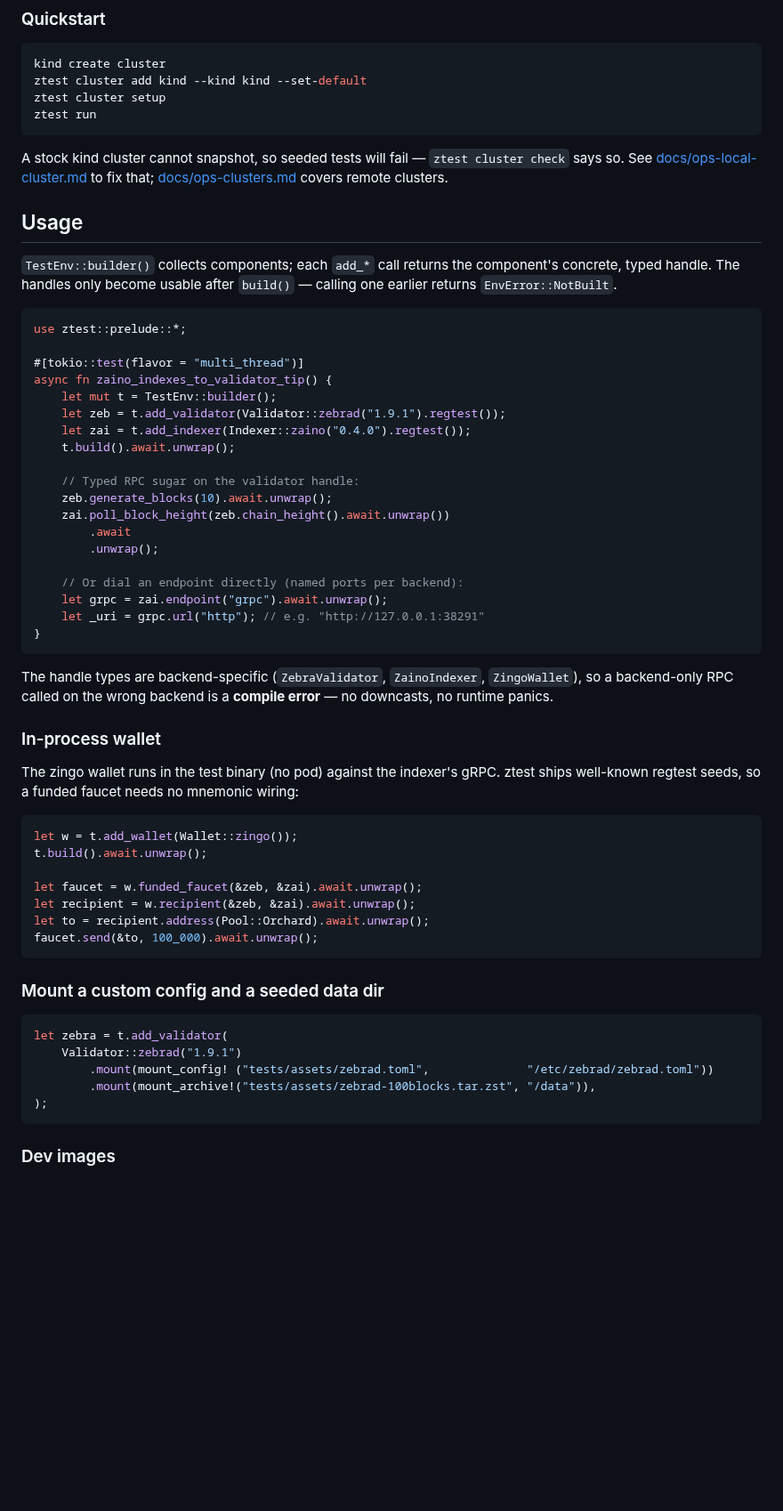
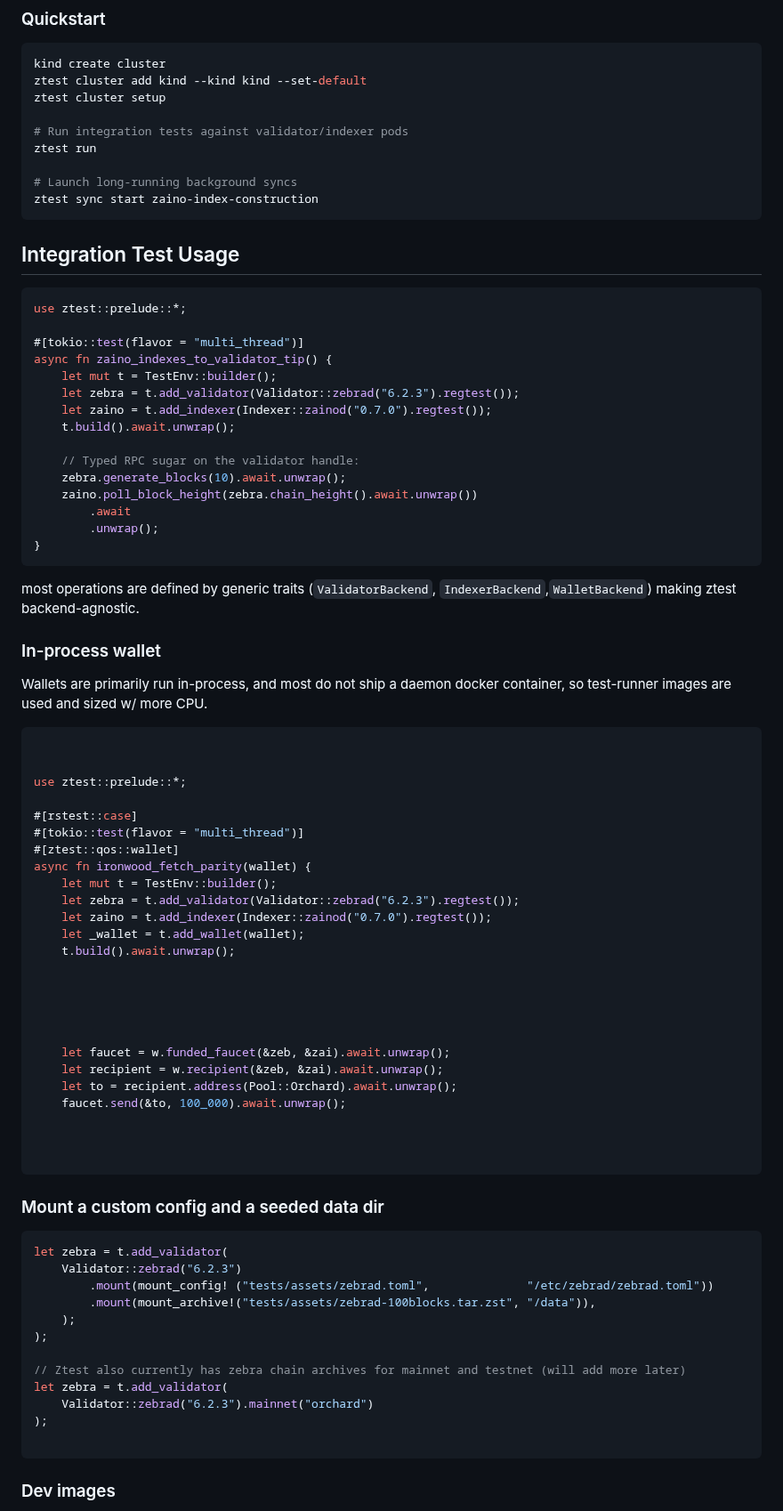
Before and after one commit to zingolabs/ztest, a Markdown page: README.md, the part around one of its changes. Shown at 89% size. Rendered like a GitHub page; blank space fills up the shorter version.

Commit message:
local cluster quickstart/fixes

````diff
--- a/README.md
+++ b/README.md
@@ -9,17 +9,15 @@ hand **typed RPC handles** back to test code.
 kind create cluster
 ztest cluster add kind --kind kind --set-default
 ztest cluster setup
+
+# Run integration tests against validator/indexer pods
 ztest run
+
+# Launch long-running background syncs
+ztest sync start zaino-index-construction
 ```
 
-A stock kind cluster cannot snapshot, so seeded tests will fail — `ztest cluster check` says so. See [docs/ops-local-cluster.md](docs/ops-local-cluster.md) to fix
-that; [docs/ops-clusters.md](docs/ops-clusters.md) covers remote clusters.
-
-## Usage
-
-`TestEnv::builder()` collects components; each `add_*` call returns the
-component's concrete, typed handle. The handles only become usable after
-`build()` — calling one earlier returns `EnvError::NotBuilt`.
+## Integration Test Usage
 
 ```rust
 use ztest::prelude::*;
@@ -27,50 +25,69 @@ use ztest::prelude::*;
 #[tokio::test(flavor = "multi_thread")]
 async fn zaino_indexes_to_validator_tip() {
     let mut t = TestEnv::builder();
-    let zeb = t.add_validator(Validator::zebrad("1.9.1").regtest());
-    let zai = t.add_indexer(Indexer::zaino("0.4.0").regtest());
+    let zebra = t.add_validator(Validator::zebrad("6.2.3").regtest());
+    let zaino = t.add_indexer(Indexer::zainod("0.7.0").regtest());
     t.build().await.unwrap();
 
     // Typed RPC sugar on the validator handle:
-    zeb.generate_blocks(10).await.unwrap();
-    zai.poll_block_height(zeb.chain_height().await.unwrap())
+    zebra.generate_blocks(10).await.unwrap();
+    zaino.poll_block_height(zebra.chain_height().await.unwrap())
         .await
         .unwrap();
-
-    // Or dial an endpoint directly (named ports per backend):
-    let grpc = zai.endpoint("grpc").await.unwrap();
-    let _uri = grpc.url("http"); // e.g. "http://127.0.0.1:38291"
 }
 ```
 
-The handle types are backend-specific (`ZebraValidator`, `ZainoIndexer`,
-`ZingoWallet`), so a backend-only RPC called on the wrong backend is a
-**compile error** — no downcasts, no runtime panics.
+most operations are defined by generic traits (`ValidatorBackend`,
+`IndexerBackend`,`WalletBackend`) making ztest backend-agnostic.
 
 ### In-process wallet
 
-The zingo wallet runs in the test binary (no pod) against the indexer's
-gRPC. ztest ships well-known regtest seeds, so a funded faucet needs no
-mnemonic wiring:
+Wallets are primarily run in-process, and most do not ship a daemon docker
+container, so test-runner images are used and sized w/ more CPU.
 
 ```rust
-let w = t.add_wallet(Wallet::zingo());
-t.build().await.unwrap();
 
-let faucet = w.funded_faucet(&zeb, &zai).await.unwrap();
-let recipient = w.recipient(&zeb, &zai).await.unwrap();
-let to = recipient.address(Pool::Orchard).await.unwrap();
-faucet.send(&to, 100_000).await.unwrap();
+
+use ztest::prelude::*;
+
+#[rstest::case]
+#[tokio::test(flavor = "multi_thread")]
+#[ztest::qos::wallet]
+async fn ironwood_fetch_parity(wallet) {
+    let mut t = TestEnv::builder();
+    let zebra = t.add_validator(Validator::zebrad("6.2.3").regtest());
+    let zaino = t.add_indexer(Indexer::zainod("0.7.0").regtest());
+    let _wallet = t.add_wallet(wallet);
+    t.build().await.unwrap();
+
+
+
+
+
+    let faucet = w.funded_faucet(&zeb, &zai).await.unwrap();
+    let recipient = w.recipient(&zeb, &zai).await.unwrap();
+    let to = recipient.address(Pool::Orchard).await.unwrap();
+    faucet.send(&to, 100_000).await.unwrap();
+
+
+
 ```
 
 ### Mount a custom config and a seeded data dir
 
 ```rust
 let zebra = t.add_validator(
-    Validator::zebrad("1.9.1")
+    Validator::zebrad("6.2.3")
         .mount(mount_config! ("tests/assets/zebrad.toml",              "/etc/zebrad/zebrad.toml"))
         .mount(mount_archive!("tests/assets/zebrad-100blocks.tar.zst", "/data")),
+    );
 );
+
+// Ztest also currently has zebra chain archives for mainnet and testnet (will add more later)
+let zebra = t.add_validator(
+    Validator::zebrad("6.2.3").mainnet("orchard")
+);
+
 ```
 
 ### Dev images
````
Also changed, not shown: other parts of README.md (+20 -0 lines), docs/images/sync-perf-flamegraph.png (added), docs/images/sync-status.png (added), 4 other files.
